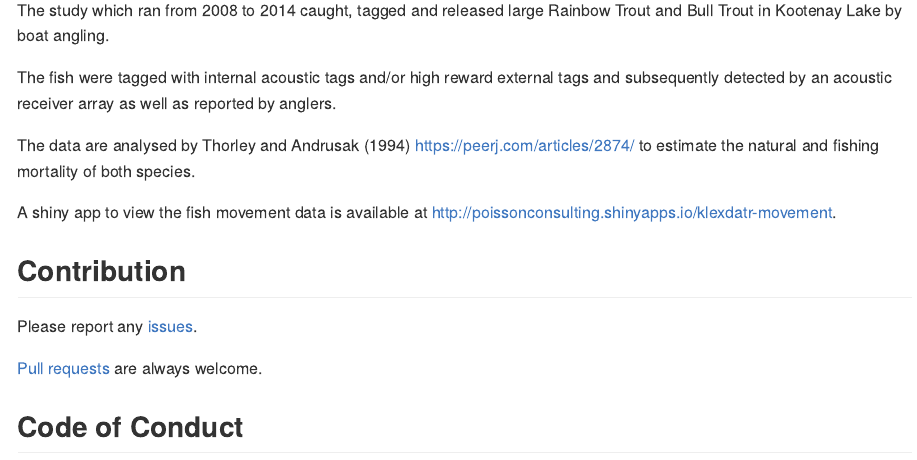
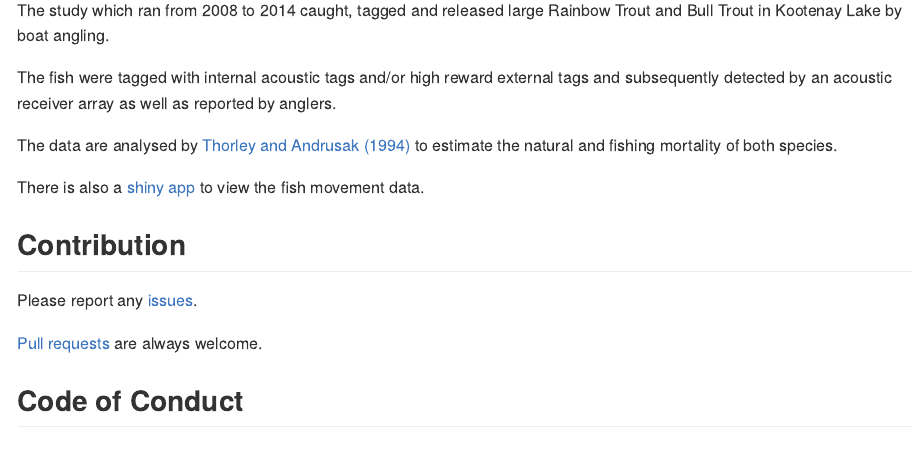
Before and after one commit to poissonconsulting/klexdatr, an R Markdown document (README.Rmd): the page in a window 1100 px wide, from 1260 px down. The pictures show the output file README.md that the author committed with the source, drawn offline in the style of GitHub; badge pictures from the web are left out.

Commit message:
update link

```diff
--- a/README.Rmd
+++ b/README.Rmd
@@ -61,9 +61,9 @@ The study which ran from 2008 to 2014 caught, tagged and released large Rainbow
 
 The fish were tagged with internal acoustic tags and/or high reward external tags and subsequently detected by an acoustic receiver array as well as reported by anglers.
 
-The data are analysed by Thorley and Andrusak (1994) <https://peerj.com/articles/2874/> to estimate the natural and fishing mortality of both species.
+The data are analysed by [Thorley and Andrusak (1994)](https://peerj.com/articles/2874/) to estimate the natural and fishing mortality of both species.
 
-A shiny app to view the fish movement data is available at <http://poissonconsulting.shinyapps.io/klexdatr-movement>.
+There is also a [shiny app](http://poissonconsulting.shinyapps.io/klexdatr-movement) to view the fish movement data.
 
 ## Contribution
 
```
Also changed, not shown: README.md.
